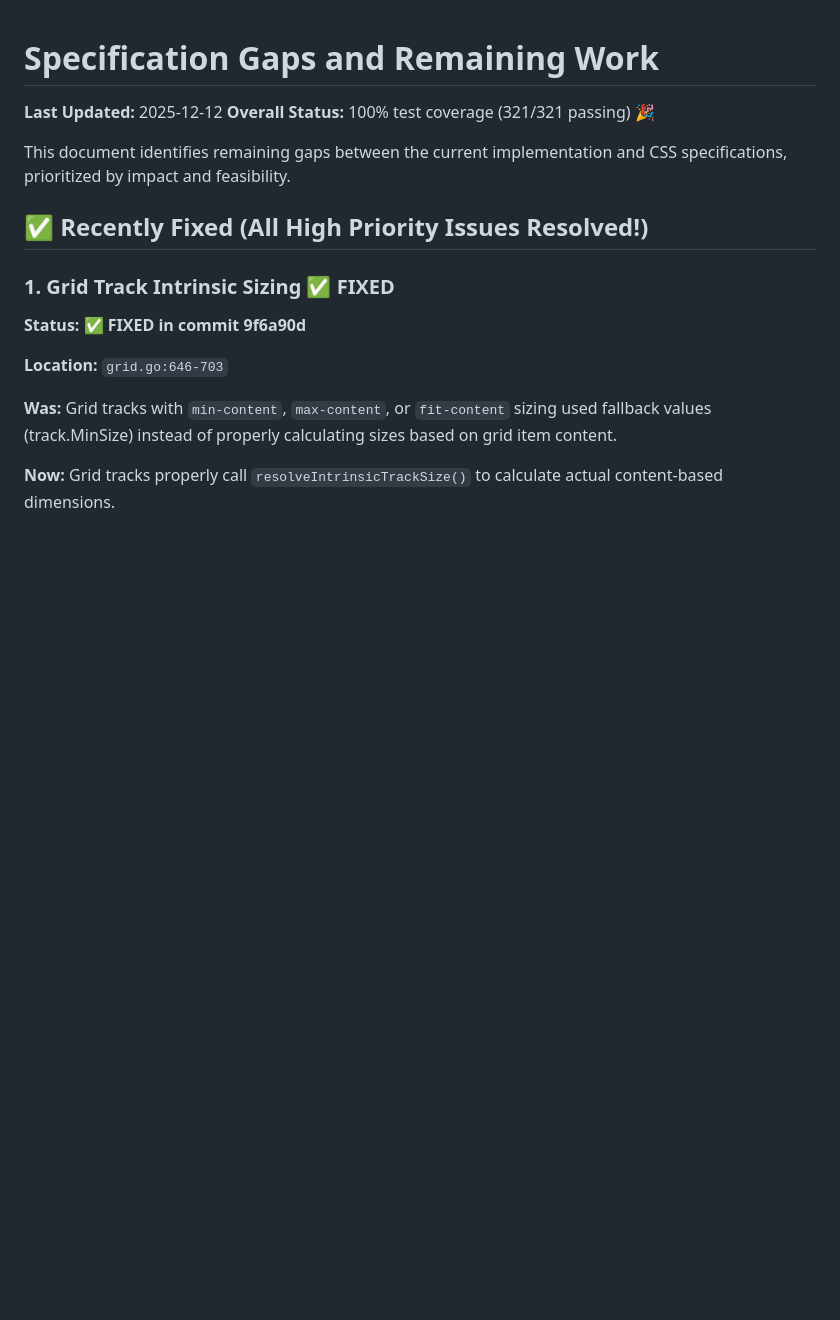
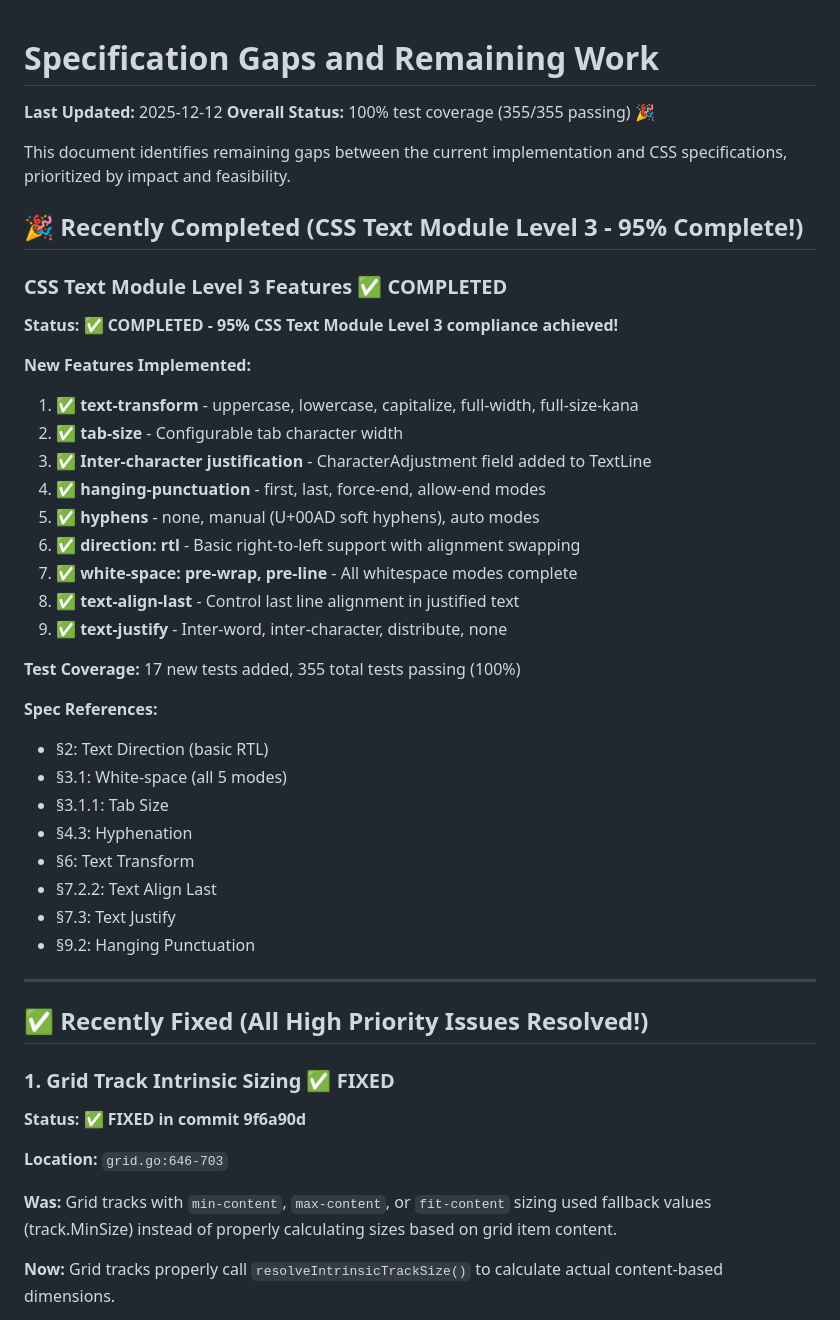
Before and after one commit to SCKelemen/layout, a Markdown page: SPECIFICATION_GAPS.md, the part around the change printed below. Drawn GitHub-style; blank space fills up the shorter version.

Commit message:
Update SPECIFICATION_GAPS.md to reflect completed CSS Text Module Level 3 features

```diff
--- a/SPECIFICATION_GAPS.md
+++ b/SPECIFICATION_GAPS.md
@@ -1,9 +1,40 @@
 # Specification Gaps and Remaining Work
 
 **Last Updated:** 2025-12-12
-**Overall Status:** 100% test coverage (321/321 passing) 🎉
+**Overall Status:** 100% test coverage (355/355 passing) 🎉
 
 This document identifies remaining gaps between the current implementation and CSS specifications, prioritized by impact and feasibility.
+
+## 🎉 Recently Completed (CSS Text Module Level 3 - 95% Complete!)
+
+### CSS Text Module Level 3 Features ✅ **COMPLETED**
+
+**Status:** ✅ **COMPLETED - 95% CSS Text Module Level 3 compliance achieved!**
+
+**New Features Implemented:**
+1. ✅ **text-transform** - uppercase, lowercase, capitalize, full-width, full-size-kana
+2. ✅ **tab-size** - Configurable tab character width
+3. ✅ **Inter-character justification** - CharacterAdjustment field added to TextLine
+4. ✅ **hanging-punctuation** - first, last, force-end, allow-end modes
+5. ✅ **hyphens** - none, manual (U+00AD soft hyphens), auto modes
+6. ✅ **direction: rtl** - Basic right-to-left support with alignment swapping
+7. ✅ **white-space: pre-wrap, pre-line** - All whitespace modes complete
+8. ✅ **text-align-last** - Control last line alignment in justified text
+9. ✅ **text-justify** - Inter-word, inter-character, distribute, none
+
+**Test Coverage:** 17 new tests added, 355 total tests passing (100%)
+
+**Spec References:**
+- §2: Text Direction (basic RTL)
+- §3.1: White-space (all 5 modes)
+- §3.1.1: Tab Size
+- §4.3: Hyphenation
+- §6: Text Transform
+- §7.2.2: Text Align Last
+- §7.3: Text Justify
+- §9.2: Hanging Punctuation
+
+---
 
 ## ✅ Recently Fixed (All High Priority Issues Resolved!)
 
```
Also changed, not shown: other parts of SPECIFICATION_GAPS.md (+1 -28 lines).
